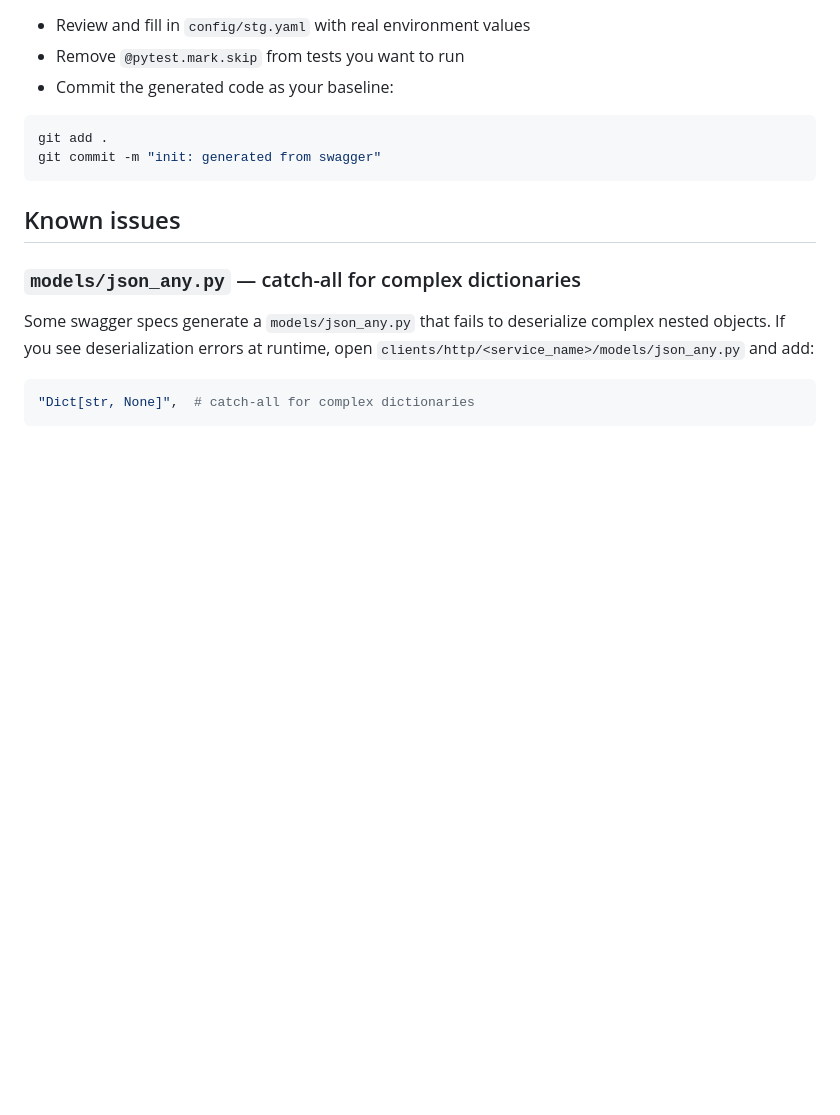
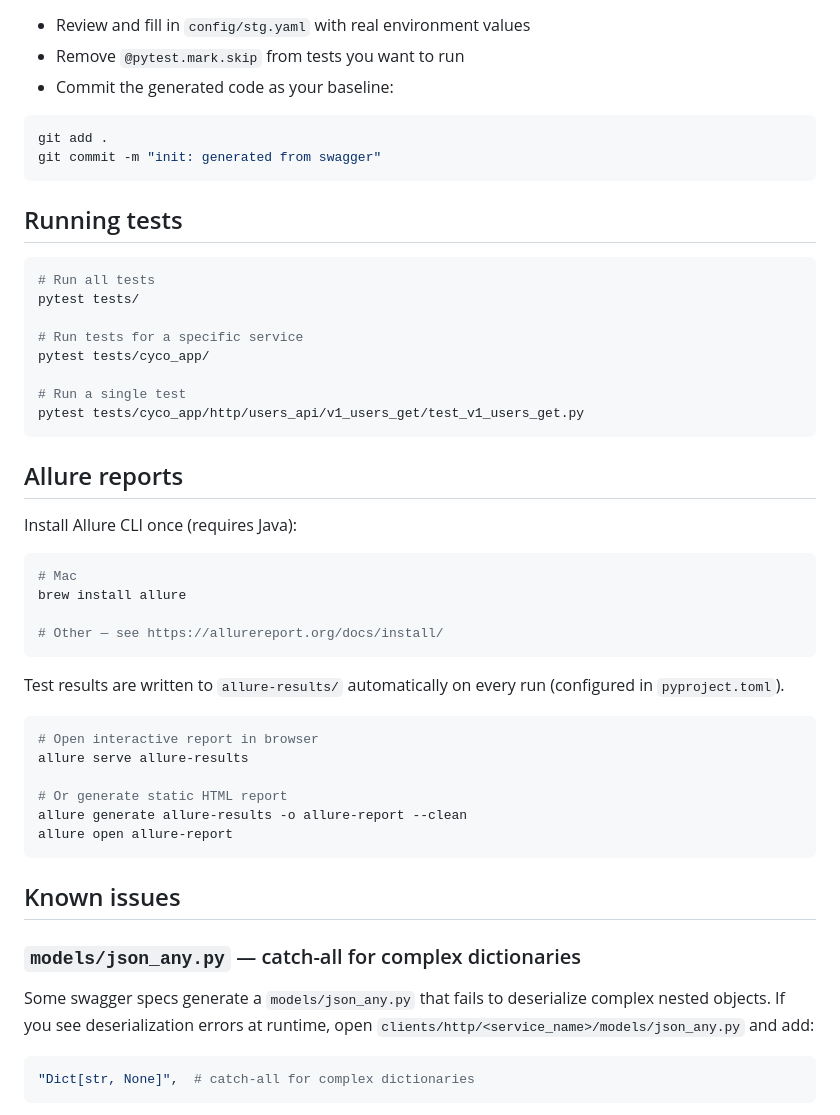
Before and after one commit to Sergey-Gureev/progect_gen, a Markdown page: README.md, the part around the change. Drawn GitHub-style; blank space fills up the shorter version.

Commit message:
docs: add running tests and allure report commands to README
Co-Authored-By: Claude Sonnet 4.6 <noreply@anthropic.com>

````diff
--- a/README.md
+++ b/README.md
@@ -125,6 +125,41 @@ git add .
 git commit -m "init: generated from swagger"
 ```
 
+## Running tests
+
+```bash
+# Run all tests
+pytest tests/
+
+# Run tests for a specific service
+pytest tests/cyco_app/
+
+# Run a single test
+pytest tests/cyco_app/http/users_api/v1_users_get/test_v1_users_get.py
+```
+
+## Allure reports
+
+Install Allure CLI once (requires Java):
+
+```bash
+# Mac
+brew install allure
+
+# Other — see https://allurereport.org/docs/install/
+```
+
+Test results are written to `allure-results/` automatically on every run (configured in `pyproject.toml`).
+
+```bash
+# Open interactive report in browser
+allure serve allure-results
+
+# Or generate static HTML report
+allure generate allure-results -o allure-report --clean
+allure open allure-report
+```
+
 ## Known issues
 
 ### `models/json_any.py` — catch-all for complex dictionaries
````
